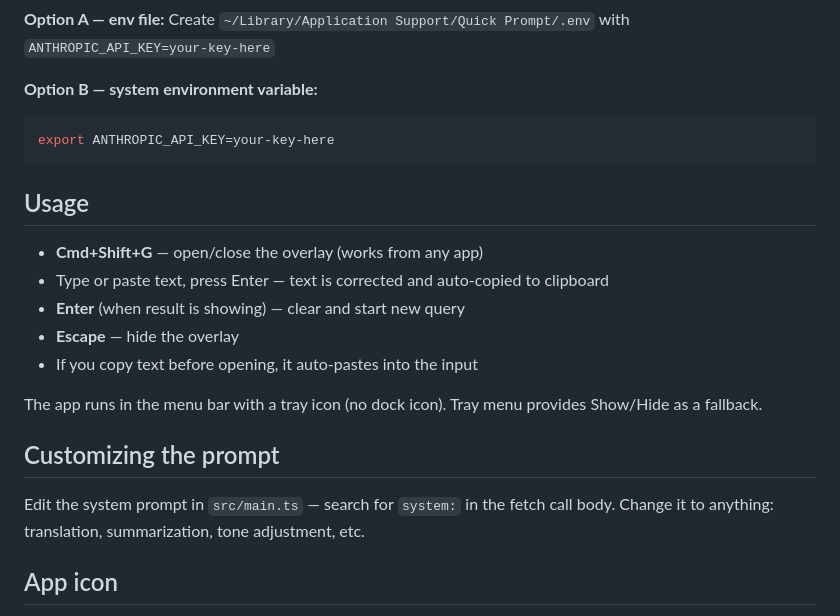
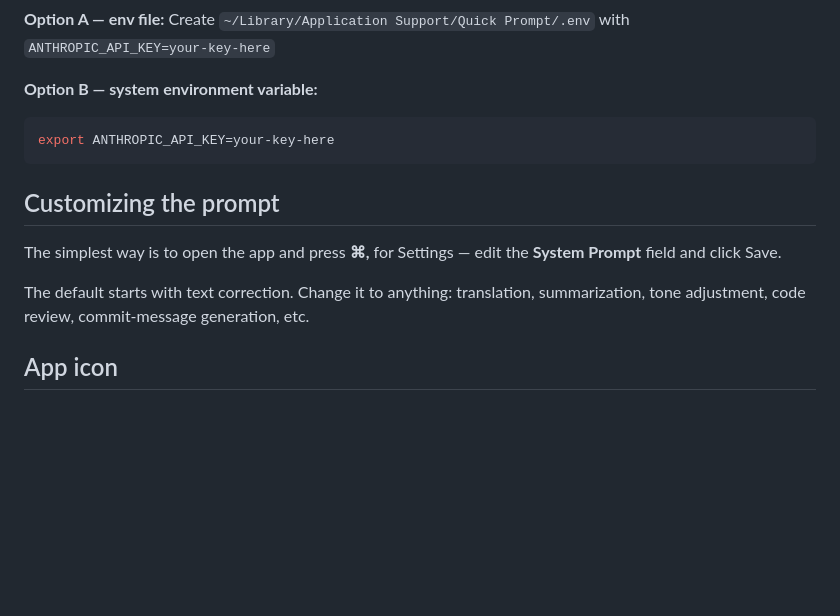
Before and after one commit to yzhbankov/quick-prompt, a Markdown page: README.md, the part around one of its changes. GitHub-like rendering; blank space fills up the shorter version.

````diff
--- a/README.md
+++ b/README.md
@@ -93,19 +139,11 @@ with `ANTHROPIC_API_KEY=your-key-here`
 export ANTHROPIC_API_KEY=your-key-here
 ```
 
-## Usage
-
-- **Cmd+Shift+G** — open/close the overlay (works from any app)
-- Type or paste text, press Enter — text is corrected and auto-copied to clipboard
-- **Enter** (when result is showing) — clear and start new query
-- **Escape** — hide the overlay
-- If you copy text before opening, it auto-pastes into the input
-
-The app runs in the menu bar with a tray icon (no dock icon). Tray menu provides Show/Hide as a fallback.
-
 ## Customizing the prompt
 
-Edit the system prompt in `src/main.ts` — search for `system:` in the fetch call body. Change it to anything: translation, summarization, tone adjustment, etc.
+The simplest way is to open the app and press **⌘,** for Settings — edit the **System Prompt** field and click Save.
+
+The default starts with text correction. Change it to anything: translation, summarization, tone adjustment, code review, commit-message generation, etc.
 
 ## App icon
 
````
Also changed, not shown: other parts of README.md (+46 -0 lines).
